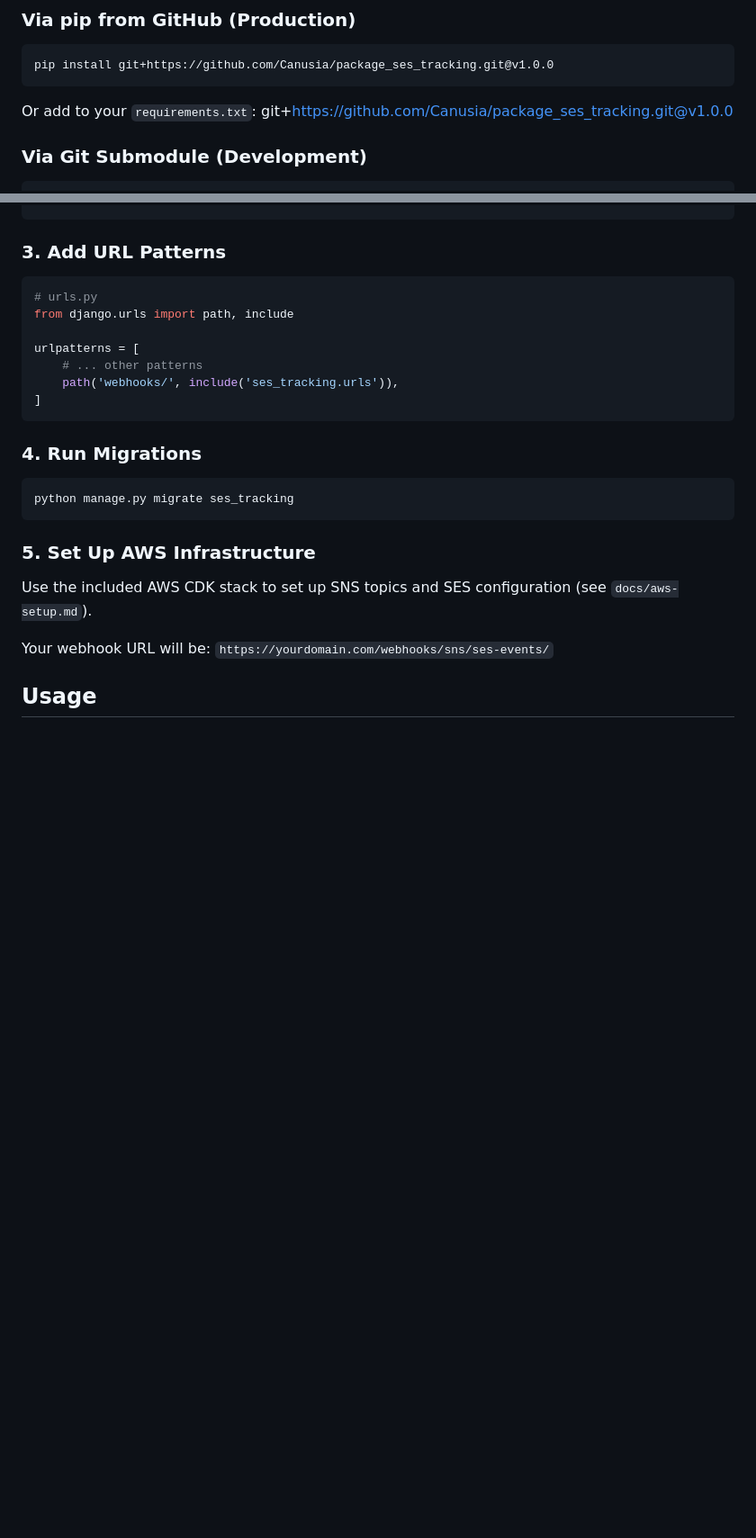
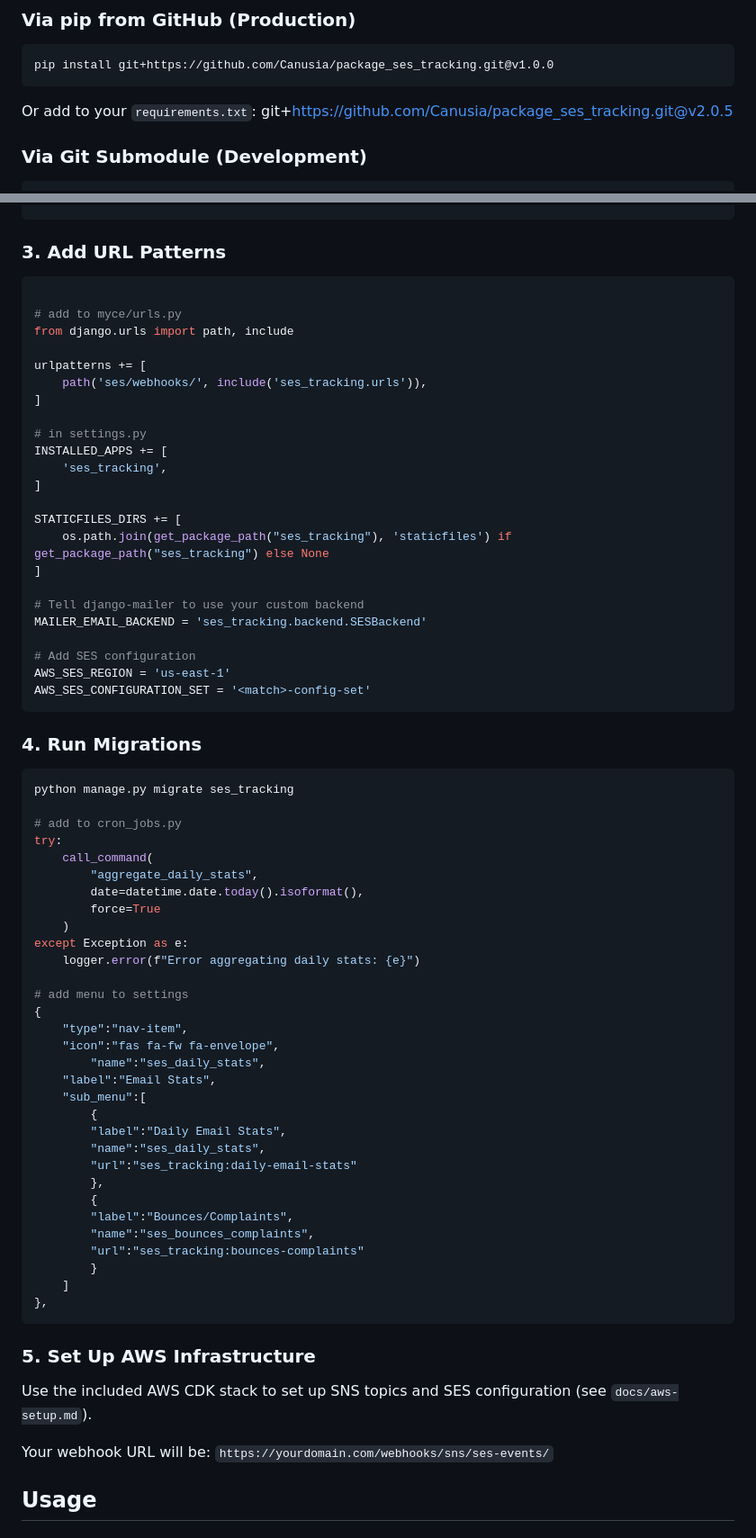
Before and after one commit to Canusia/package_ses_tracking, a Markdown page: README.md, 2 parts joined by grey strips. Shown: that part at 90% size. Drawn GitHub-style; blank space fills up the shorter version.

````diff
--- a/README.md
+++ b/README.md
@@ -22,7 +22,7 @@ pip install git+https://github.com/Canusia/package_ses_tracking.git@v1.0.0
 ```
 
 Or add to your `requirements.txt`:
-git+https://github.com/Canusia/package_ses_tracking.git@v1.0.0
+git+https://github.com/Canusia/package_ses_tracking.git@v2.0.5
 
 ### Via Git Submodule (Development)
 ```bash
@@ -74,18 +74,64 @@ REST_FRAMEWORK = {
 
 ### 3. Add URL Patterns
 ```python
-# urls.py
+
+# add to myce/urls.py
 from django.urls import path, include
 
-urlpatterns = [
-    # ... other patterns
-    path('webhooks/', include('ses_tracking.urls')),
+urlpatterns += [
+    path('ses/webhooks/', include('ses_tracking.urls')),
 ]
+
+# in settings.py
+INSTALLED_APPS += [
+    'ses_tracking',
+]
+
+STATICFILES_DIRS += [
+    os.path.join(get_package_path("ses_tracking"), 'staticfiles') if get_package_path("ses_tracking") else None
+]
+
+# Tell django-mailer to use your custom backend
+MAILER_EMAIL_BACKEND = 'ses_tracking.backend.SESBackend'
+
+# Add SES configuration
+AWS_SES_REGION = 'us-east-1'
+AWS_SES_CONFIGURATION_SET = '<match>-config-set'
 ```
 
 ### 4. Run Migrations
 ```bash
 python manage.py migrate ses_tracking
+
+# add to cron_jobs.py
+try:
+    call_command(
+        "aggregate_daily_stats",
+        date=datetime.date.today().isoformat(),
+        force=True
+    )
+except Exception as e:
+    logger.error(f"Error aggregating daily stats: {e}")
+
+# add menu to settings
+{
+    "type":"nav-item",
+    "icon":"fas fa-fw fa-envelope",
+        "name":"ses_daily_stats",
+    "label":"Email Stats",
+    "sub_menu":[
+        {
+        "label":"Daily Email Stats",
+        "name":"ses_daily_stats",
+        "url":"ses_tracking:daily-email-stats"
+        },
+        {
+        "label":"Bounces/Complaints",
+        "name":"ses_bounces_complaints",
+        "url":"ses_tracking:bounces-complaints"
+        }
+    ]
+},
 ```
 
 ### 5. Set Up AWS Infrastructure
````
